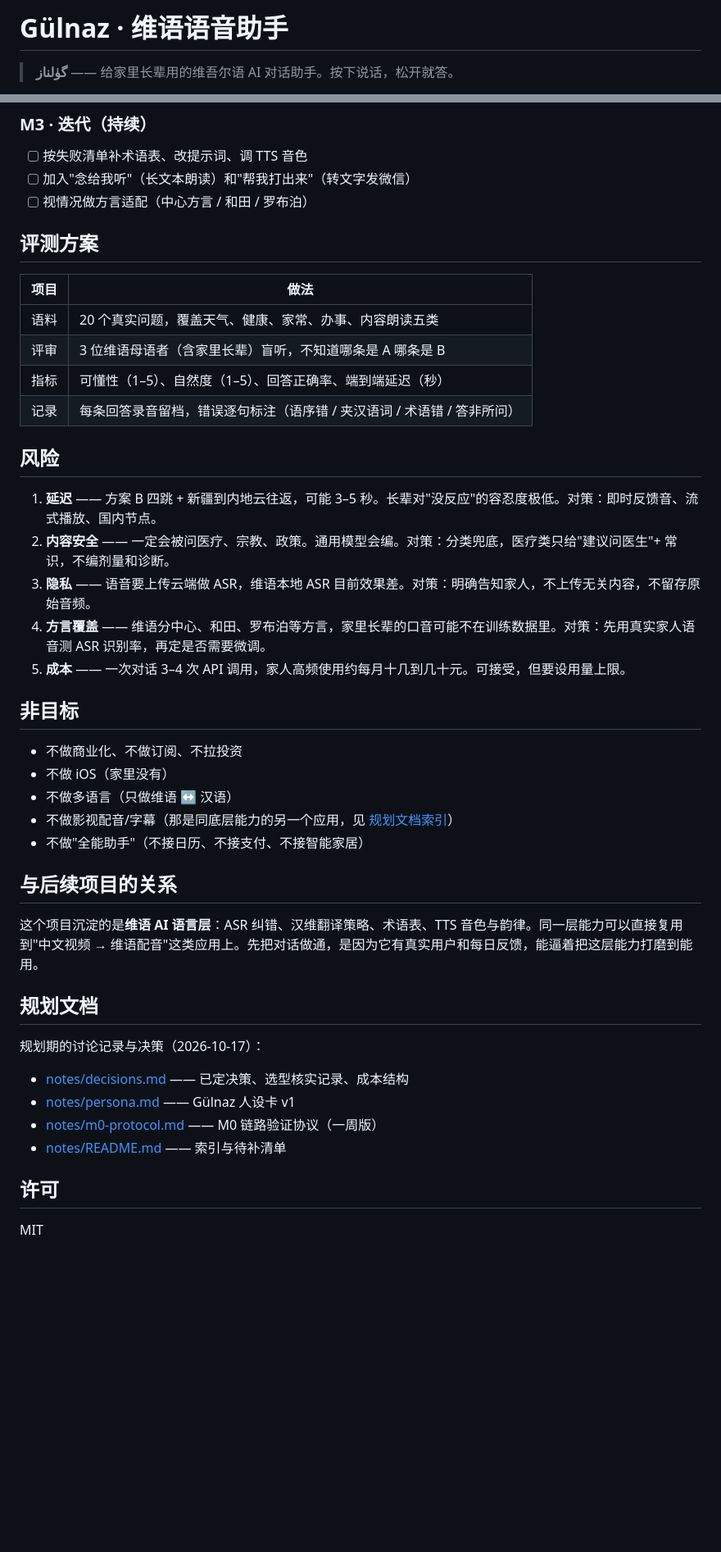
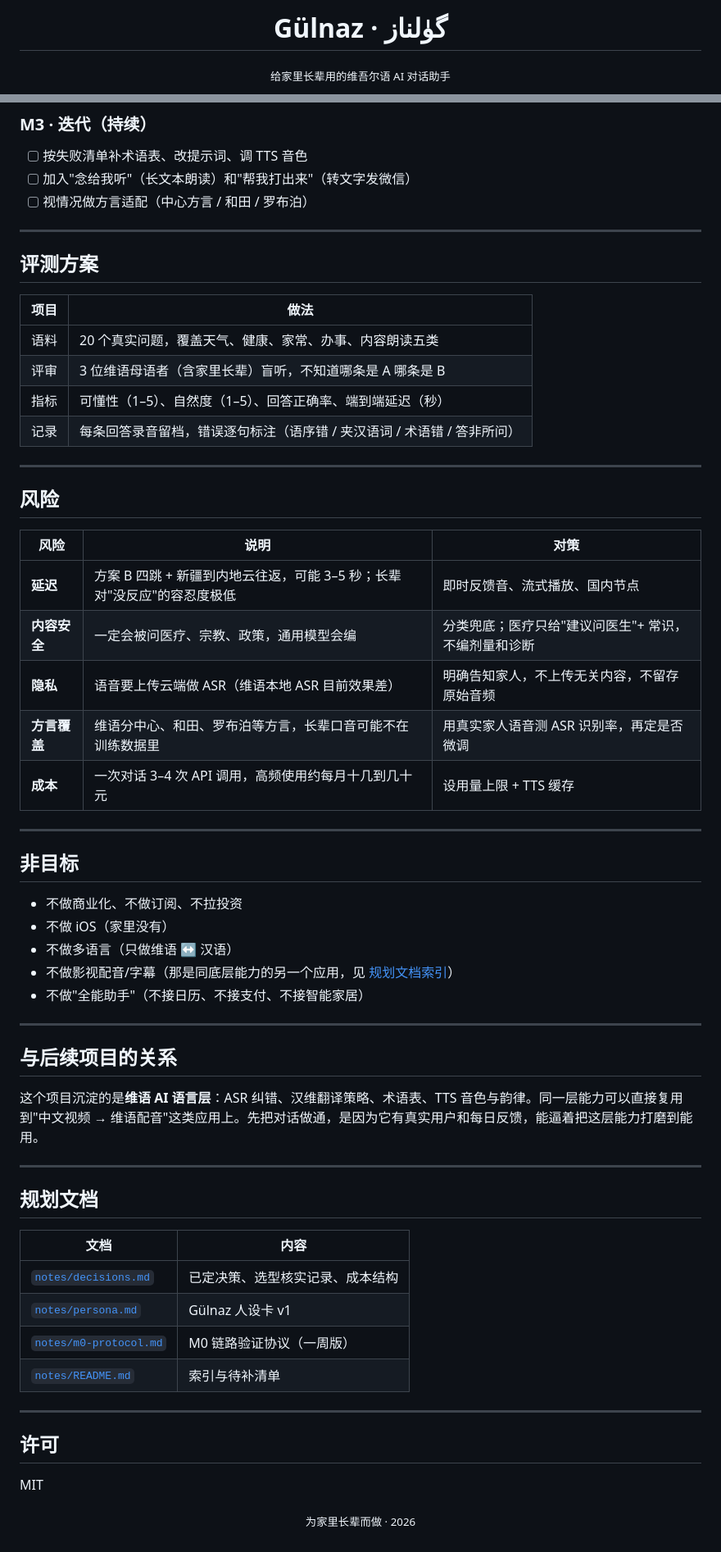
Before and after one commit to Erfan817/uyghur-voice-assistant, a Markdown page: README.md, 2 parts joined by grey strips. Shown at 82% size. Drawn GitHub-style; blank space fills up the shorter version.

```diff
--- a/README.md
+++ b/README.md
@@ -1,4 +1,4 @@
-# Gülnaz · 维语语音助手
+<h1 align="center">Gülnaz · گۈلناز</h1>
 
-> **گۈلناز** —— 给家里长辈用的维吾尔语 AI 对话助手。按下说话，松开就答。
+<p align="center"><sub>给家里长辈用的维吾尔语 AI 对话助手</sub></p>
 
@@ -120,6 +186,8 @@ flowchart LR
 - [ ] 加入"念给我听"（长文本朗读）和"帮我打出来"（转文字发微信）
 - [ ] 视情况做方言适配（中心方言 / 和田 / 罗布泊）
 
+---
+
 ## 评测方案
 
 | 项目 | 做法 |
@@ -129,13 +197,19 @@ flowchart LR
 | 指标 | 可懂性（1–5）、自然度（1–5）、回答正确率、端到端延迟（秒） |
 | 记录 | 每条回答录音留档，错误逐句标注（语序错 / 夹汉语词 / 术语错 / 答非所问） |
 
+---
+
 ## 风险
 
-1. **延迟** —— 方案 B 四跳 + 新疆到内地云往返，可能 3–5 秒。长辈对"没反应"的容忍度极低。对策：即时反馈音、流式播放、国内节点。
-2. **内容安全** —— 一定会被问医疗、宗教、政策。通用模型会编。对策：分类兜底，医疗类只给"建议问医生"+ 常识，不编剂量和诊断。
-3. **隐私** —— 语音要上传云端做 ASR，维语本地 ASR 目前效果差。对策：明确告知家人，不上传无关内容，不留存原始音频。
-4. **方言覆盖** —— 维语分中心、和田、罗布泊等方言，家里长辈的口音可能不在训练数据里。对策：先用真实家人语音测 ASR 识别率，再定是否需要微调。
-5. **成本** —— 一次对话 3–4 次 API 调用，家人高频使用约每月十几到几十元。可接受，但要设用量上限。
+| 风险 | 说明 | 对策 |
+|---|---|---|
+| **延迟** | 方案 B 四跳 + 新疆到内地云往返，可能 3–5 秒；长辈对"没反应"的容忍度极低 | 即时反馈音、流式播放、国内节点 |
+| **内容安全** | 一定会被问医疗、宗教、政策，通用模型会编 | 分类兜底；医疗只给"建议问医生"+ 常识，不编剂量和诊断 |
+| **隐私** | 语音要上传云端做 ASR（维语本地 ASR 目前效果差） | 明确告知家人，不上传无关内容，不留存原始音频 |
+| **方言覆盖** | 维语分中心、和田、罗布泊等方言，长辈口音可能不在训练数据里 | 用真实家人语音测 ASR 识别率，再定是否微调 |
+| **成本** | 一次对话 3–4 次 API 调用，高频使用约每月十几到几十元 | 设用量上限 + TTS 缓存 |
+
+---
 
 ## 非目标
 
@@ -145,19 +219,27 @@ flowchart LR
 - 不做影视配音/字幕（那是同底层能力的另一个应用，见 [规划文档索引](notes/README.md)）
 - 不做"全能助手"（不接日历、不接支付、不接智能家居）
 
+---
+
 ## 与后续项目的关系
 
 这个项目沉淀的是**维语 AI 语言层**：ASR 纠错、汉维翻译策略、术语表、TTS 音色与韵律。同一层能力可以直接复用到"中文视频 → 维语配音"这类应用上。先把对话做通，是因为它有真实用户和每日反馈，能逼着把这层能力打磨到能用。
 
+---
+
 ## 规划文档
 
-规划期的讨论记录与决策（2026-10-17）：
+| 文档 | 内容 |
+|---|---|
+| [`notes/decisions.md`](notes/decisions.md) | 已定决策、选型核实记录、成本结构 |
+| [`notes/persona.md`](notes/persona.md) | Gülnaz 人设卡 v1 |
+| [`notes/m0-protocol.md`](notes/m0-protocol.md) | M0 链路验证协议（一周版） |
+| [`notes/README.md`](notes/README.md) | 索引与待补清单 |
 
-- [notes/decisions.md](notes/decisions.md) —— 已定决策、选型核实记录、成本结构
-- [notes/persona.md](notes/persona.md) —— Gülnaz 人设卡 v1
-- [notes/m0-protocol.md](notes/m0-protocol.md) —— M0 链路验证协议（一周版）
-- [notes/README.md](notes/README.md) —— 索引与待补清单
+---
 
 ## 许可
 
 MIT
+
+<p align="center"><sub>为家里长辈而做 · 2026</sub></p>
```
Also changed, not shown: other parts of README.md (+74 -8 lines).
